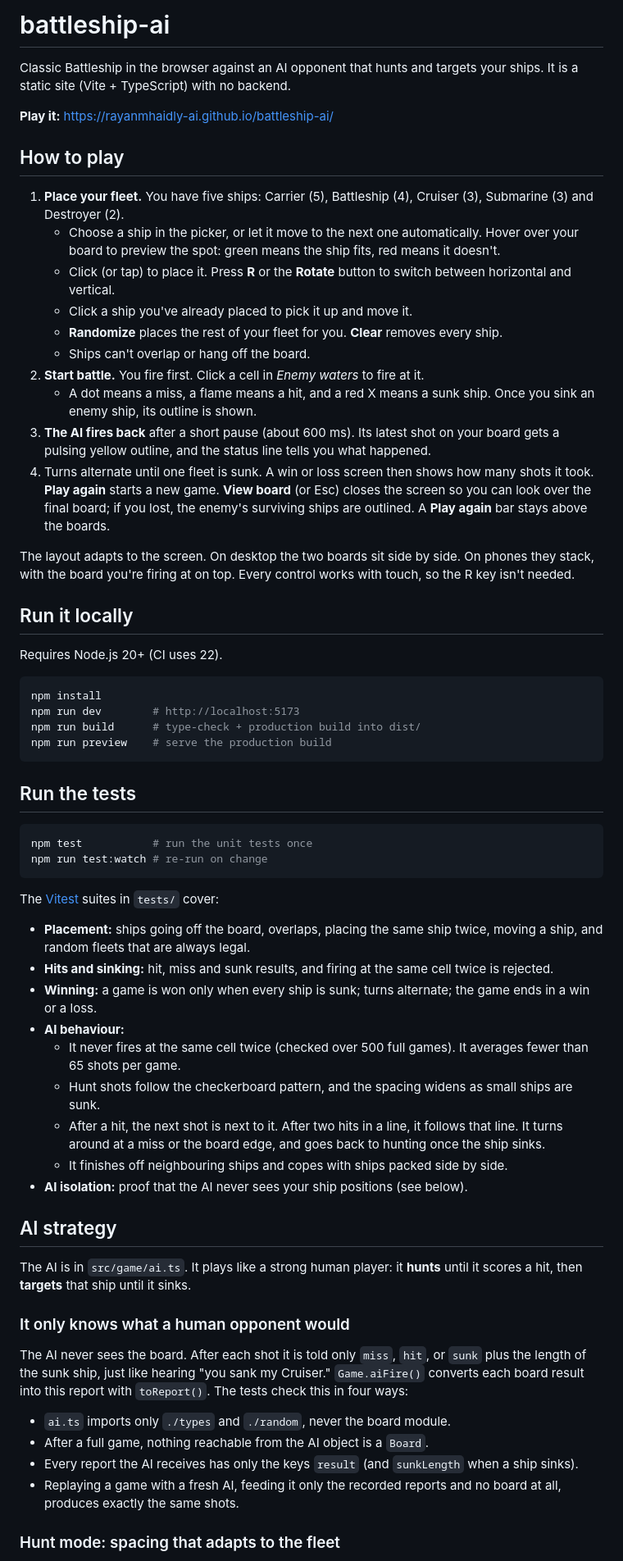
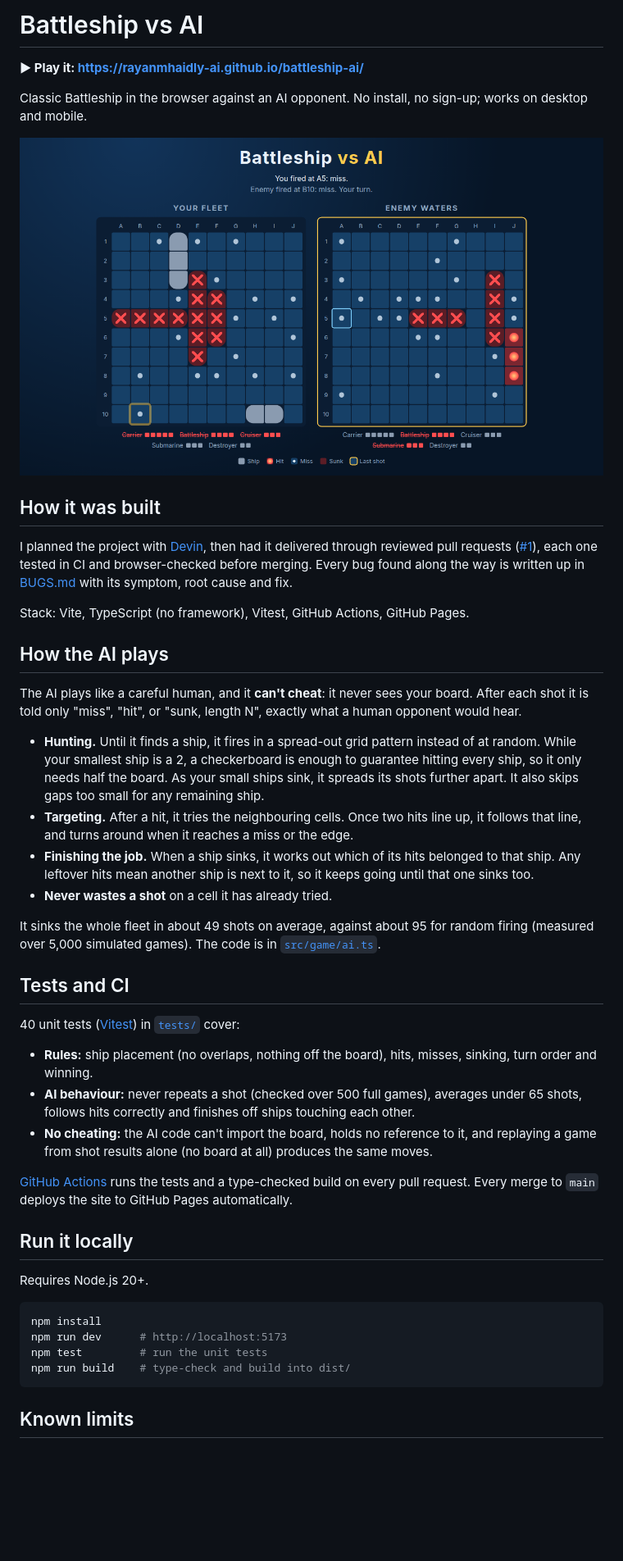
Before and after one commit to rayanmhaidly-ai/battleship-ai, a Markdown page: README.md, the part around one of its changes. Shown at 82% size. Rendered like a GitHub page; pictures changed too: docs/screenshot.png (added); blank space fills up the shorter version.

Commit message:
Rework README for readers new to the project; add gameplay screenshot
Co-Authored-By: Devin AI <158243242+devin-ai-integration[bot]@users.noreply.github.com>

````diff
--- a/README.md
+++ b/README.md
@@ -1,66 +1,48 @@
-# battleship-ai
+# Battleship vs AI
 
-Classic Battleship in the browser against an AI opponent that hunts and targets your ships. It is a static site (Vite + TypeScript) with no backend.
+**▶ Play it: https://rayanmhaidly-ai.github.io/battleship-ai/**
 
-**Play it:** https://rayanmhaidly-ai.github.io/battleship-ai/
+Classic Battleship in the browser against an AI opponent. No install, no sign-up; works on desktop and mobile.
 
-## How to play
+![A game in progress: your fleet on the left, enemy waters on the right](docs/screenshot.png)
 
-1. **Place your fleet.** You have five ships: Carrier (5), Battleship (4), Cruiser (3), Submarine (3) and Destroyer (2).
-   - Choose a ship in the picker, or let it move to the next one automatically. Hover over your board to preview the spot: green means the ship fits, red means it doesn't.
-   - Click (or tap) to place it. Press **R** or the **Rotate** button to switch between horizontal and vertical.
-   - Click a ship you've already placed to pick it up and move it.
-   - **Randomize** places the rest of your fleet for you. **Clear** removes every ship.
-   - Ships can't overlap or hang off the board.
-2. **Start battle.** You fire first. Click a cell in *Enemy waters* to fire at it.
-   - A dot means a miss, a flame means a hit, and a red X means a sunk ship. Once you sink an enemy ship, its outline is shown.
-3. **The AI fires back** after a short pause (about 600 ms). Its latest shot on your board gets a pulsing yellow outline, and the status line tells you what happened.
-4. Turns alternate until one fleet is sunk. A win or loss screen then shows how many shots it took. **Play again** starts a new game. **View board** (or Esc) closes the screen so you can look over the final board; if you lost, the enemy's surviving ships are outlined. A **Play again** bar stays above the boards.
+## How it was built
 
-The layout adapts to the screen. On desktop the two boards sit side by side. On phones they stack, with the board you're firing at on top. Every control works with touch, so the R key isn't needed.
+I planned the project with [Devin](https://devin.ai), then had it delivered through reviewed pull requests ([#1](https://github.com/rayanmhaidly-ai/battleship-ai/pull/1)), each one tested in CI and browser-checked before merging. Every bug found along the way is written up in [BUGS.md](BUGS.md) with its symptom, root cause and fix.
+
+Stack: Vite, TypeScript (no framework), Vitest, GitHub Actions, GitHub Pages.
+
+## How the AI plays
+
+The AI plays like a careful human, and it **can't cheat**: it never sees your board. After each shot it is told only "miss", "hit", or "sunk, length N", exactly what a human opponent would hear.
+
+- **Hunting.** Until it finds a ship, it fires in a spread-out grid pattern instead of at random. While your smallest ship is a 2, a checkerboard is enough to guarantee hitting every ship, so it only needs half the board. As your small ships sink, it spreads its shots further apart. It also skips gaps too small for any remaining ship.
+- **Targeting.** After a hit, it tries the neighbouring cells. Once two hits line up, it follows that line, and turns around when it reaches a miss or the edge.
+- **Finishing the job.** When a ship sinks, it works out which of its hits belonged to that ship. Any leftover hits mean another ship is next to it, so it keeps going until that one sinks too.
+- **Never wastes a shot** on a cell it has already tried.
+
+It sinks the whole fleet in about 49 shots on average, against about 95 for random firing (measured over 5,000 simulated games). The code is in [`src/game/ai.ts`](src/game/ai.ts).
+
+## Tests and CI
+
+40 unit tests ([Vitest](https://vitest.dev)) in [`tests/`](tests/) cover:
+
+- **Rules:** ship placement (no overlaps, nothing off the board), hits, misses, sinking, turn order and winning.
+- **AI behaviour:** never repeats a shot (checked over 500 full games), averages under 65 shots, follows hits correctly and finishes off ships touching each other.
+- **No cheating:** the AI code can't import the board, holds no reference to it, and replaying a game from shot results alone (no board at all) produces the same moves.
+
+[GitHub Actions](.github/workflows/deploy.yml) runs the tests and a type-checked build on every pull request. Every merge to `main` deploys the site to GitHub Pages automatically.
 
 ## Run it locally
 
-Requires Node.js 20+ (CI uses 22).
+Requires Node.js 20+.
 
 ```bash
 npm install
-npm run dev        # http://localhost:5173
-npm run build      # type-check + production build into dist/
-npm run preview    # serve the production build
+npm run dev      # http://localhost:5173
+npm test         # run the unit tests
+npm run build    # type-check and build into dist/
 ```
 
-## Run the tests
+## Known limits
 
-```bash
-npm test           # run the unit tests once
-npm run test:watch # re-run on change
-```
-
-The [Vitest](https://vitest.dev) suites in `tests/` cover:
-
-- **Placement:** ships going off the board, overlaps, placing the same ship twice, moving a ship, and random fleets that are always legal.
-- **Hits and sinking:** hit, miss and sunk results, and firing at the same cell twice is rejected.
-- **Winning:** a game is won only when every ship is sunk; turns alternate; the game ends in a win or a loss.
-- **AI behaviour:**
-  - It never fires at the same cell twice (checked over 500 full games). It averages fewer than 65 shots per game.
-  - Hunt shots follow the checkerboard pattern, and the spacing widens as small ships are sunk.
-  - After a hit, the next shot is next to it. After two hits in a line, it follows that line. It turns around at a miss or the board edge, and goes back to hunting once the ship sinks.
-  - It finishes off neighbouring ships and copes with ships packed side by side.
-- **AI isolation:** proof that the AI never sees your ship positions (see below).
-
-## AI strategy
-
-The AI is in `src/game/ai.ts`. It plays like a strong human player: it **hunts** until it scores a hit, then **targets** that ship until it sinks.
-
-### It only knows what a human opponent would
-
-The AI never sees the board. After each shot it is told only `miss`, `hit`, or `sunk` plus the length of the sunk ship, just like hearing "you sank my Cruiser." `Game.aiFire()` converts each board result into this report with `toReport()`. The tests check this in four ways:
-
-- `ai.ts` imports only `./types` and `./random`, never the board module.
-- After a full game, nothing reachable from the AI object is a `Board`.
-- Every report the AI receives has only the keys `result` (and `sunkLength` when a ship sinks).
-- Replaying a game with a fresh AI, feeding it only the recorded reports and no board at all, produces exactly the same shots.
-
-### Hunt mode: spacing that adapts to the fleet
-
````
Also changed, not shown: other parts of README.md (+4 -44 lines).
